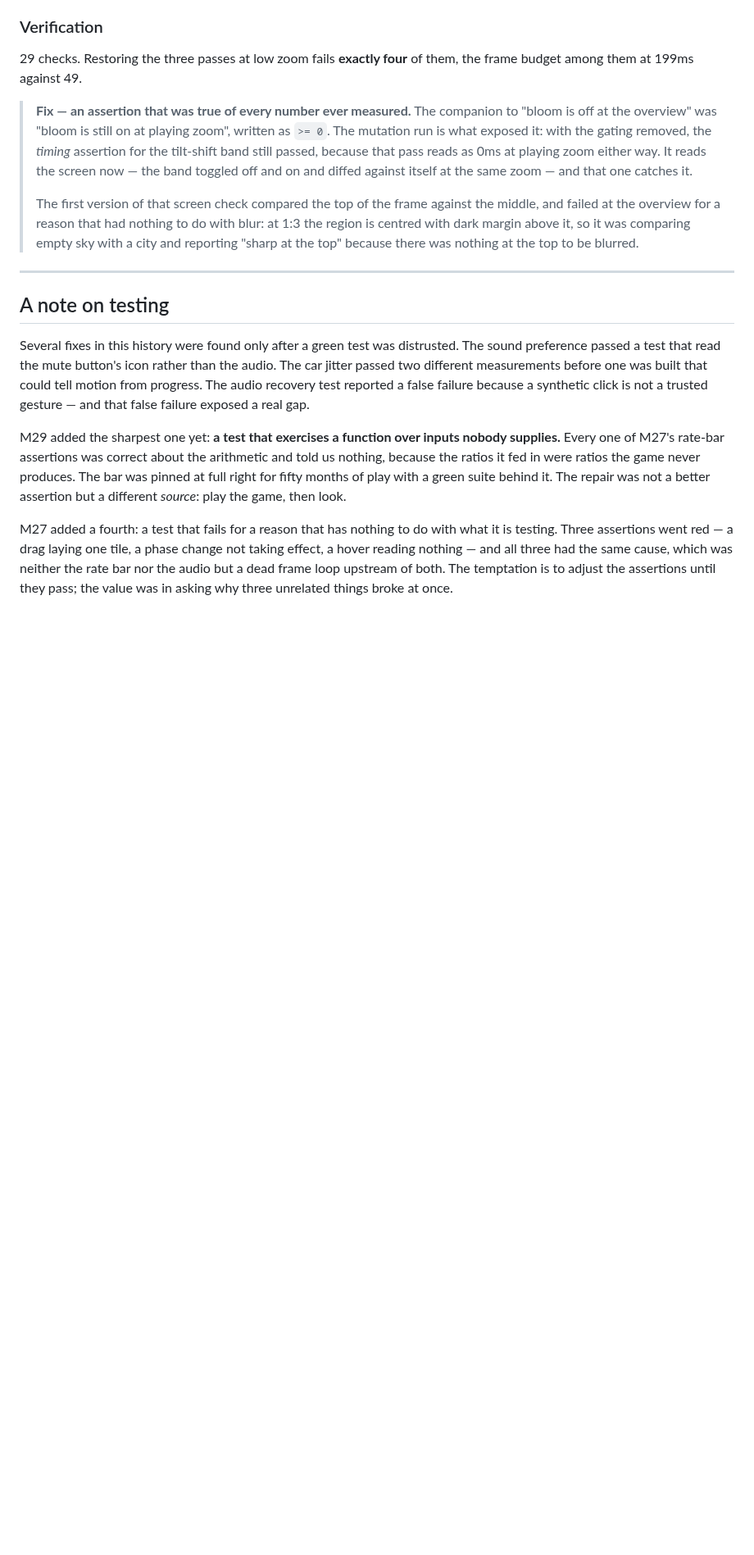
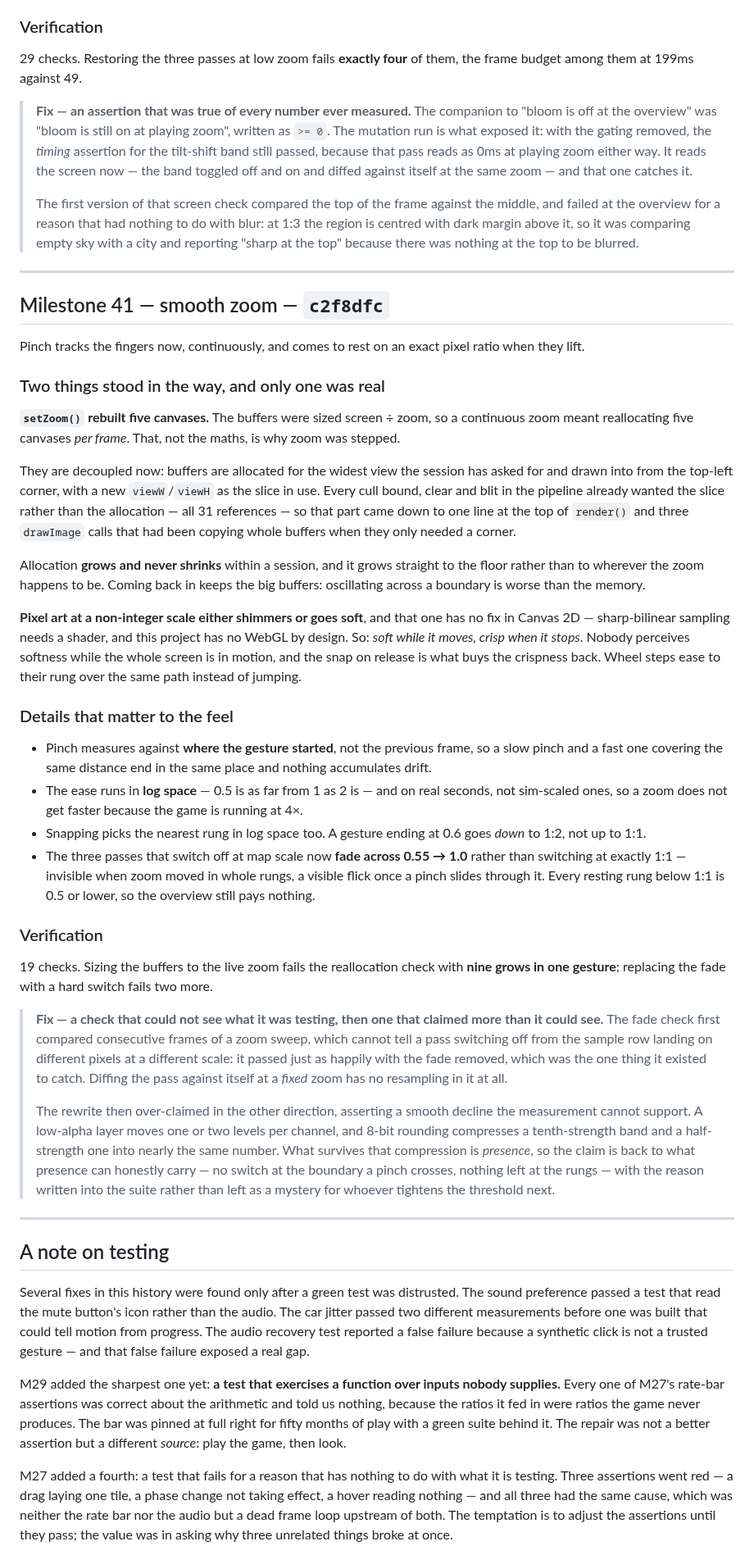
Before and after one commit to khoix/The-Optimization-Problem, a Markdown page: RELEASE_NOTES.md, the part around the change. Shown at 82% size. Rendered like a GitHub page; blank space fills up the shorter version.

Commit message:
Release notes: M41
Co-Authored-By: Claude Opus 5 <noreply@anthropic.com>
Claude-Session: https://claude.ai/code/session_018FK8LuLprPdTGKHvFu7W28

```diff
--- a/RELEASE_NOTES.md
+++ b/RELEASE_NOTES.md
@@ -1740,6 +1740,72 @@ the frame budget among them at 199ms against 49.
 
 ---
 
+## Milestone 41 — smooth zoom — `c2f8dfc`
+
+Pinch tracks the fingers now, continuously, and comes to rest on an exact pixel
+ratio when they lift.
+
+### Two things stood in the way, and only one was real
+
+**`setZoom()` rebuilt five canvases.** The buffers were sized screen ÷ zoom, so a
+continuous zoom meant reallocating five canvases *per frame*. That, not the maths,
+is why zoom was stepped.
+
+They are decoupled now: buffers are allocated for the widest view the session has
+asked for and drawn into from the top-left corner, with a new `viewW`/`viewH` as
+the slice in use. Every cull bound, clear and blit in the pipeline already wanted
+the slice rather than the allocation — all 31 references — so that part came down
+to one line at the top of `render()` and three `drawImage` calls that had been
+copying whole buffers when they only needed a corner.
+
+Allocation **grows and never shrinks** within a session, and it grows straight to
+the floor rather than to wherever the zoom happens to be. Coming back in keeps the
+big buffers: oscillating across a boundary is worse than the memory.
+
+**Pixel art at a non-integer scale either shimmers or goes soft**, and that one has
+no fix in Canvas 2D — sharp-bilinear sampling needs a shader, and this project has
+no WebGL by design. So: *soft while it moves, crisp when it stops*. Nobody
+perceives softness while the whole screen is in motion, and the snap on release is
+what buys the crispness back. Wheel steps ease to their rung over the same path
+instead of jumping.
+
+### Details that matter to the feel
+
+- Pinch measures against **where the gesture started**, not the previous frame, so
+  a slow pinch and a fast one covering the same distance end in the same place and
+  nothing accumulates drift.
+- The ease runs in **log space** — 0.5 is as far from 1 as 2 is — and on real
+  seconds, not sim-scaled ones, so a zoom does not get faster because the game is
+  running at 4×.
+- Snapping picks the nearest rung in log space too. A gesture ending at 0.6 goes
+  *down* to 1:2, not up to 1:1.
+- The three passes that switch off at map scale now **fade across 0.55 → 1.0**
+  rather than switching at exactly 1:1 — invisible when zoom moved in whole rungs,
+  a visible flick once a pinch slides through it. Every resting rung below 1:1 is
+  0.5 or lower, so the overview still pays nothing.
+
+### Verification
+
+19 checks. Sizing the buffers to the live zoom fails the reallocation check with
+**nine grows in one gesture**; replacing the fade with a hard switch fails two more.
+
+> **Fix — a check that could not see what it was testing, then one that claimed
+> more than it could see.** The fade check first compared consecutive frames of a
+> zoom sweep, which cannot tell a pass switching off from the sample row landing on
+> different pixels at a different scale: it passed just as happily with the fade
+> removed, which was the one thing it existed to catch. Diffing the pass against
+> itself at a *fixed* zoom has no resampling in it at all.
+>
+> The rewrite then over-claimed in the other direction, asserting a smooth decline
+> the measurement cannot support. A low-alpha layer moves one or two levels per
+> channel, and 8-bit rounding compresses a tenth-strength band and a half-strength
+> one into nearly the same number. What survives that compression is *presence*, so
+> the claim is back to what presence can honestly carry — no switch at the boundary
+> a pinch crosses, nothing left at the rungs — with the reason written into the
+> suite rather than left as a mystery for whoever tightens the threshold next.
+
+---
+
 ## A note on testing
 
 Several fixes in this history were found only after a green test was distrusted.
```
